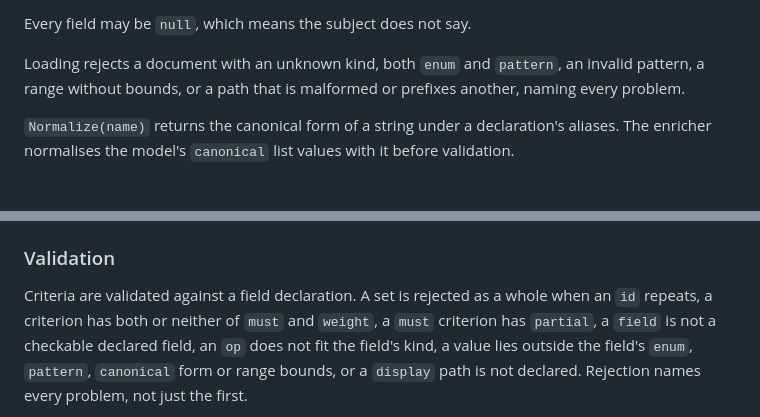
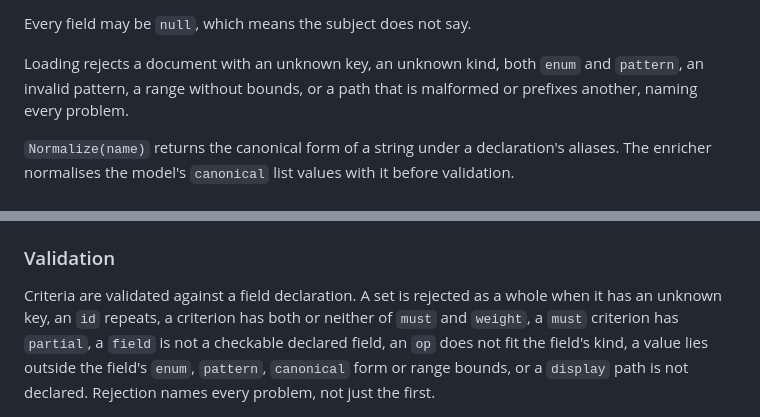
Before and after one commit to tunedev/atlas, a Markdown page: docs/specs/2026-10-12-search-contracts-design.md, 2 parts joined by grey strips. Rendered like a GitHub page.

Commit message:
docs: reject unknown keys in search criteria and field declarations
A misspelt key such as "partail" was silently ignored, dropping the
condition it named.

Co-Authored-By: Claude Opus 5.5 (1M context) <noreply@anthropic.com>

```diff
--- a/docs/specs/2026-10-12-search-contracts-design.md
+++ b/docs/specs/2026-10-12-search-contracts-design.md
@@ -108,7 +108,7 @@ another.
 
 Every field may be `null`, which means the subject does not say.
 
-Loading rejects a document with an unknown kind, both `enum` and `pattern`, an invalid
+Loading rejects a document with an unknown key, an unknown kind, both `enum` and `pattern`, an invalid
 pattern, a range without bounds, or a path that is malformed or prefixes another, naming every
 problem.
 
@@ -204,8 +204,8 @@ Each condition evaluates to `met`, `unmet` or `unknown`:
 
 ### Validation
 
-Criteria are validated against a field declaration. A set is rejected as a whole when an `id`
-repeats, a criterion has both or neither of `must` and `weight`, a `must` criterion has
+Criteria are validated against a field declaration. A set is rejected as a whole when it has an
+unknown key, an `id` repeats, a criterion has both or neither of `must` and `weight`, a `must` criterion has
 `partial`, a `field` is not a checkable declared field, an `op` does not fit the field's kind,
 a value lies outside the field's `enum`, `pattern`, `canonical` form or range bounds, or a
 `display` path is not declared. Rejection names every problem, not just the first.
```
